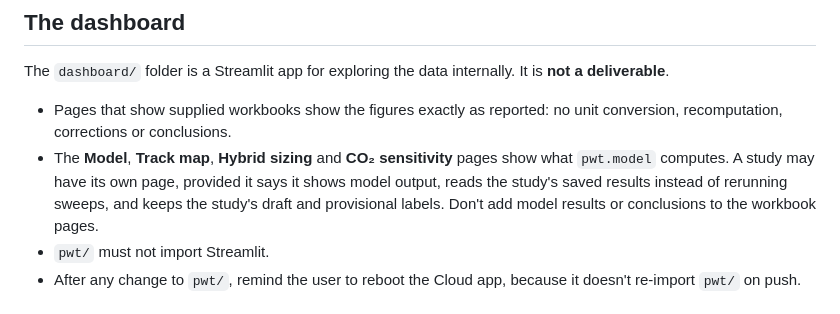
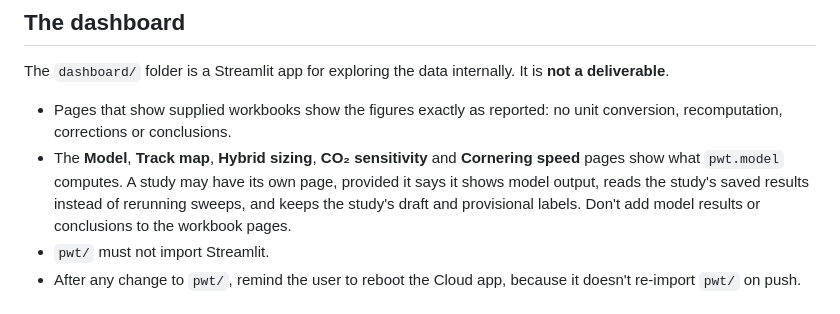
Before and after one commit to fzizzle/pwt-co2-simulation, a Markdown page: AGENTS.md, the part around the change. GitHub-like rendering.

```diff
--- a/AGENTS.md
+++ b/AGENTS.md
@@ -42,7 +42,7 @@ python3 -m venv .venv
 The `dashboard/` folder is a Streamlit app for exploring the data internally. It is **not a deliverable**.
 
 - Pages that show supplied workbooks show the figures exactly as reported: no unit conversion, recomputation, corrections or conclusions.
-- The **Model**, **Track map**, **Hybrid sizing** and **CO₂ sensitivity** pages show what `pwt.model` computes. A study may have its own page, provided it says it shows model output, reads the study's saved results instead of rerunning sweeps, and keeps the study's draft and provisional labels. Don't add model results or conclusions to the workbook pages.
+- The **Model**, **Track map**, **Hybrid sizing**, **CO₂ sensitivity** and **Cornering speed** pages show what `pwt.model` computes. A study may have its own page, provided it says it shows model output, reads the study's saved results instead of rerunning sweeps, and keeps the study's draft and provisional labels. Don't add model results or conclusions to the workbook pages.
 - `pwt/` must not import Streamlit.
 - After any change to `pwt/`, remind the user to reboot the Cloud app, because it doesn't re-import `pwt/` on push.
 
```
Also changed, not shown: README.md (+4 -4 lines), docs/study-c-cornering.md (+6 -3 lines), docs/study-c-results.md (deleted, +0 -42 lines), docs/study-c-co2.png, docs/study-c-lap-time.png, 10 other files.
